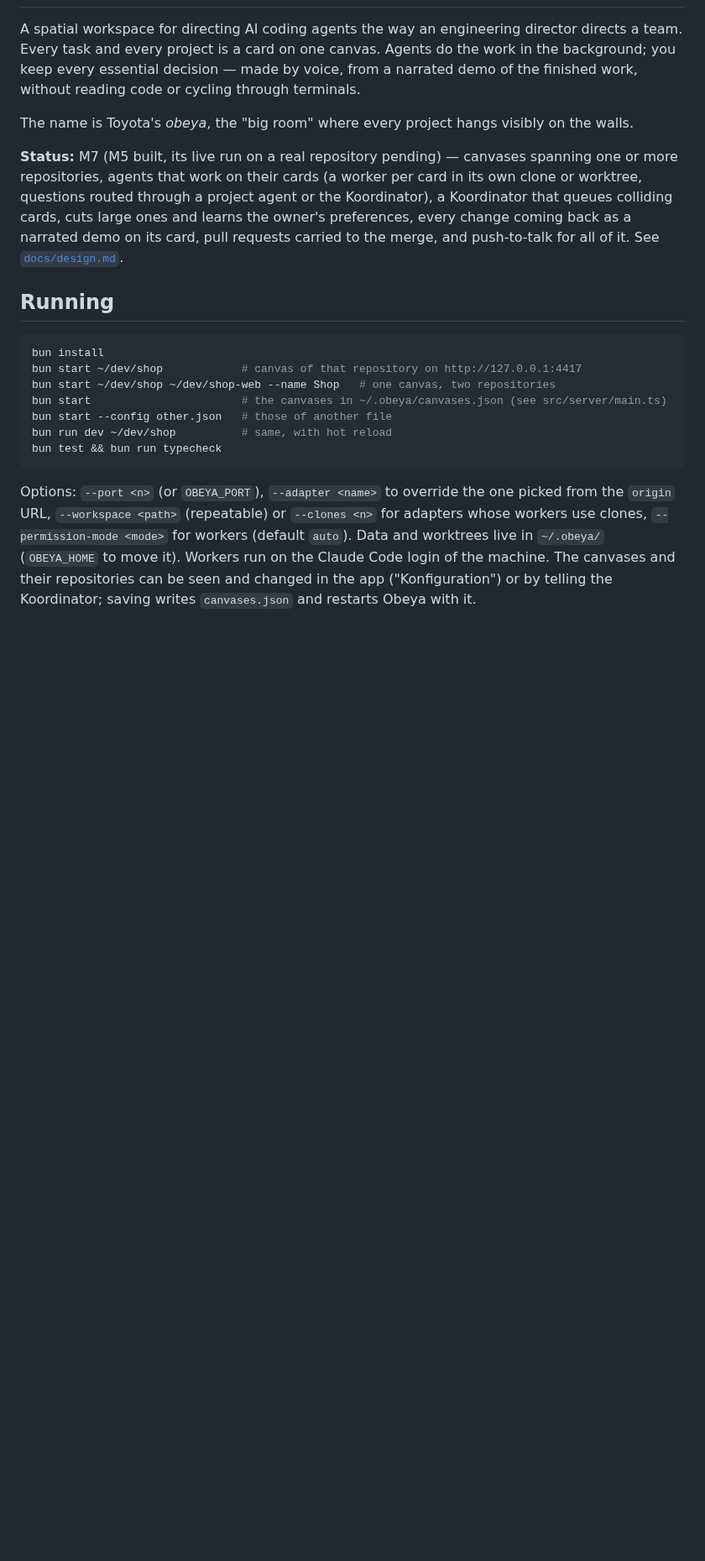
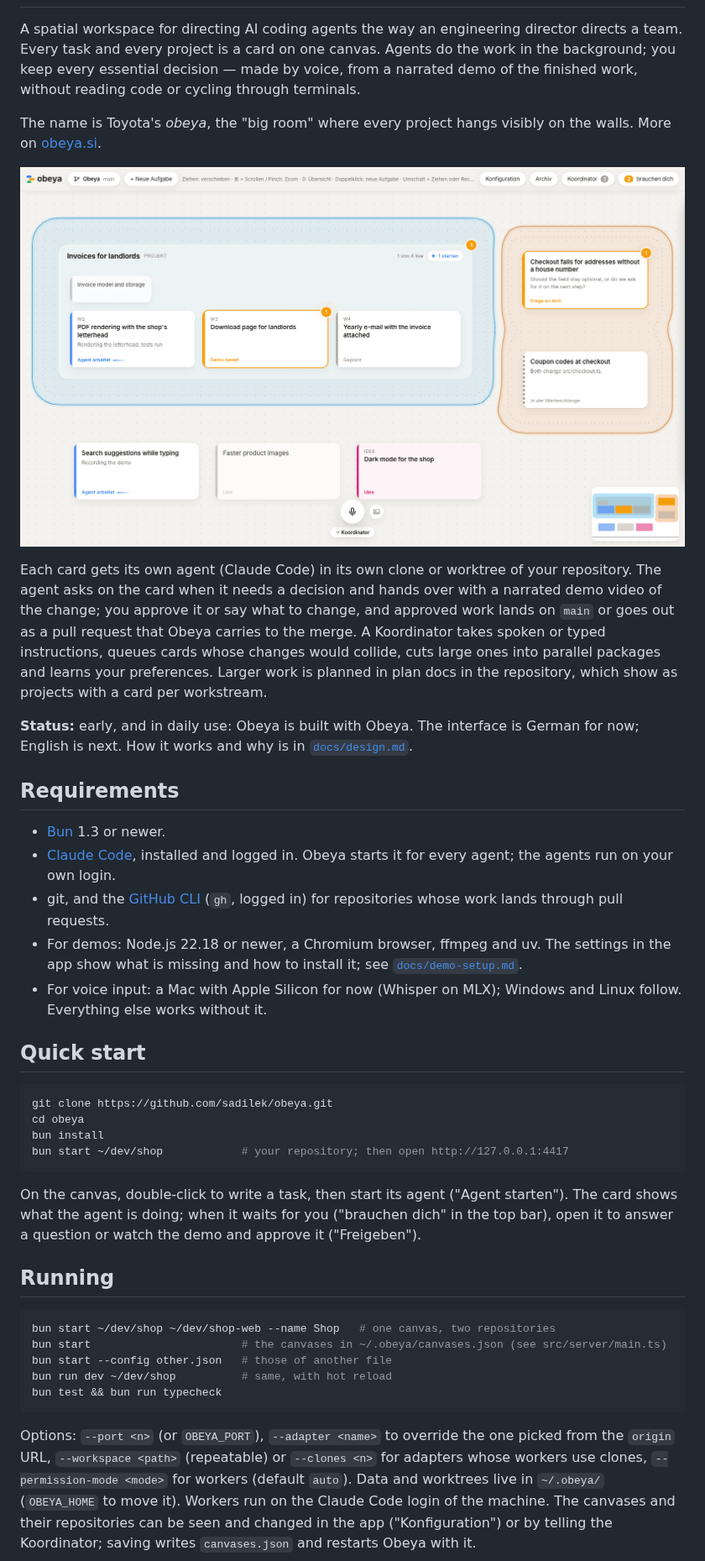
Before and after one commit to sadilek/obeya, a Markdown page: README.md, the part around one of its changes. Shown at 84% size. GitHub-like rendering; pictures changed too: docs/images/canvas.png (added); blank space fills up the shorter version.

````diff
--- a/README.md
+++ b/README.md
@@ -11,19 +11,49 @@ background; you keep every essential decision — made by voice, from a narrated
 finished work, without reading code or cycling through terminals.
 
 The name is Toyota's *obeya*, the "big room" where every project hangs visibly on the walls.
+More on [obeya.si](https://obeya.si).
 
-**Status:** M7 (M5 built, its live run on a real repository pending) — canvases spanning one or more
-repositories, agents that work on their cards (a worker per card in its own clone or worktree, questions routed through a project agent
-or the Koordinator), a Koordinator that queues colliding cards, cuts large ones and learns the
-owner's preferences, every change coming back as a narrated demo on its card, pull requests
-carried to the merge, and push-to-talk for all of it.
-See [`docs/design.md`](docs/design.md).
+![An Obeya canvas: a project with its workstreams, tasks an agent works on, a question and a demo waiting for the owner, an idea](docs/images/canvas.png)
+
+Each card gets its own agent (Claude Code) in its own clone or worktree of your repository. The
+agent asks on the card when it needs a decision and hands over with a narrated demo video of the
+change; you approve it or say what to change, and approved work lands on `main` or goes out as a
+pull request that Obeya carries to the merge. A Koordinator takes spoken or typed instructions,
+queues cards whose changes would collide, cuts large ones into parallel packages and learns your
+preferences. Larger work is planned in plan docs in the repository, which show as projects with a
+card per workstream.
+
+**Status:** early, and in daily use: Obeya is built with Obeya. The interface is German for now;
+English is next. How it works and why is in [`docs/design.md`](docs/design.md).
+
+## Requirements
+
+- [Bun](https://bun.sh) 1.3 or newer.
+- [Claude Code](https://claude.com/claude-code), installed and logged in. Obeya starts it for every agent;
+  the agents run on your own login.
+- git, and the [GitHub CLI](https://cli.github.com) (`gh`, logged in) for repositories whose work
+  lands through pull requests.
+- For demos: Node.js 22.18 or newer, a Chromium browser, ffmpeg and uv. The settings in the app
+  show what is missing and how to install it; see [`docs/demo-setup.md`](docs/demo-setup.md).
+- For voice input: a Mac with Apple Silicon for now (Whisper on MLX); Windows and Linux follow.
+  Everything else works without it.
+
+## Quick start
+
+```bash
+git clone https://github.com/sadilek/obeya.git
+cd obeya
+bun install
+bun start ~/dev/shop            # your repository; then open http://127.0.0.1:4417
+```
+
+On the canvas, double-click to write a task, then start its agent ("Agent starten"). The card
+shows what the agent is doing; when it waits for you ("brauchen dich" in the top bar), open it to
+answer a question or watch the demo and approve it ("Freigeben").
 
 ## Running
 
 ```bash
-bun install
-bun start ~/dev/shop            # canvas of that repository on http://127.0.0.1:4417
 bun start ~/dev/shop ~/dev/shop-web --name Shop   # one canvas, two repositories
 bun start                       # the canvases in ~/.obeya/canvases.json (see src/server/main.ts)
 bun start --config other.json   # those of another file
````
Also changed, not shown: other parts of README.md (+4 -0 lines), CONTRIBUTING.md (added, +51 -0 lines), docs/plan/open-source.md (+5 -2 lines).
